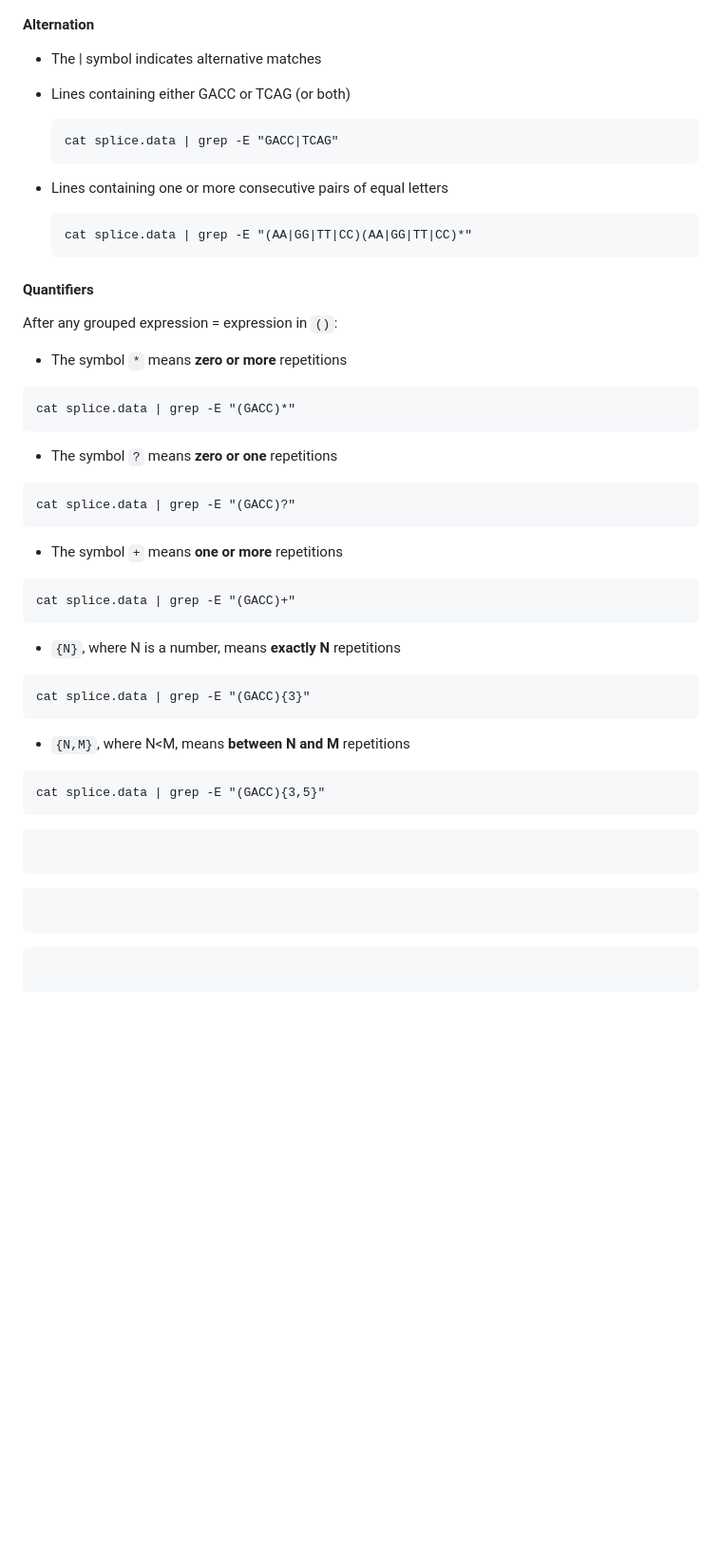
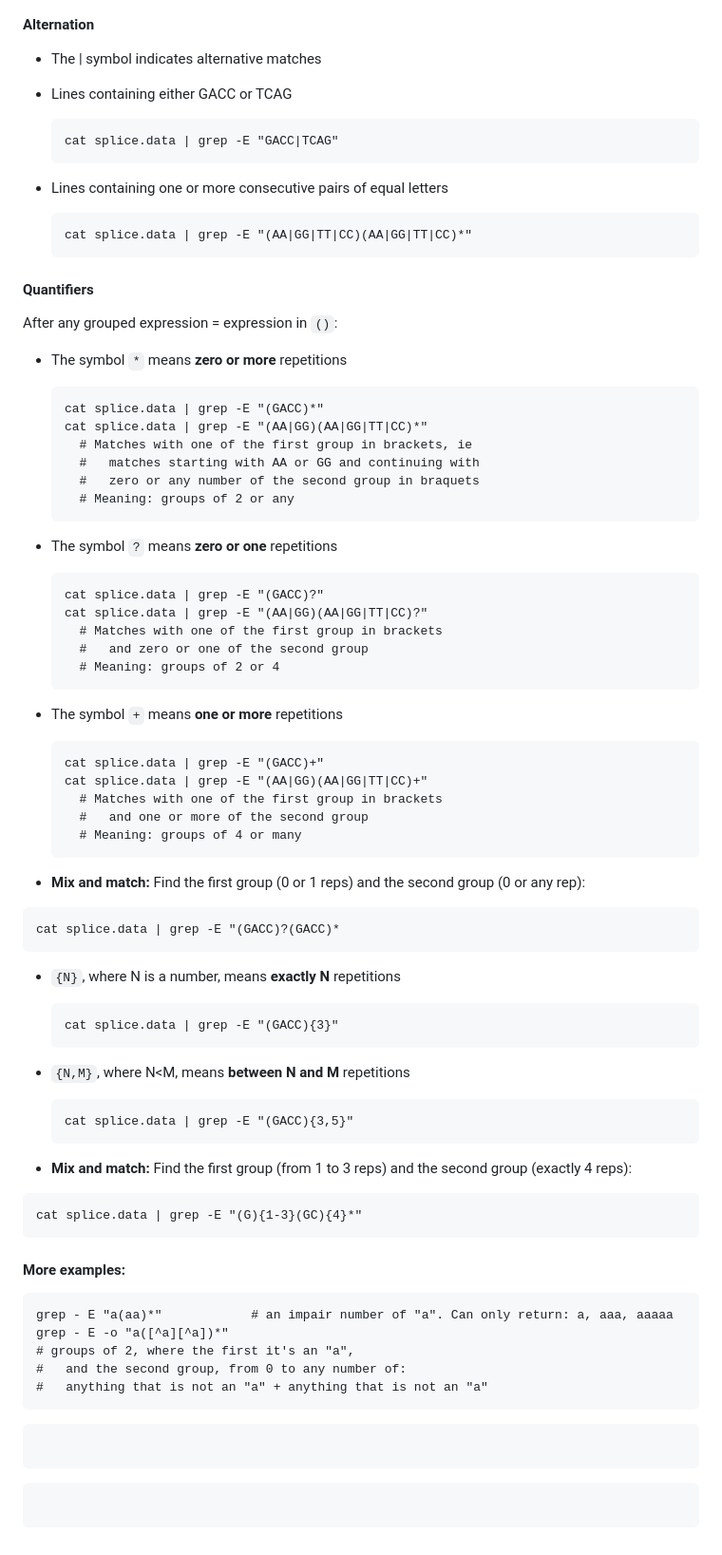
Before and after one commit to Deya-B/Linux_Python_DB, a Markdown page: Linux/Regular_expressions.md, the part around the change. Shown at 95% size. Drawn GitHub-style; blank space fills up the shorter version.

````diff
--- a/Linux/Regular_expressions.md
+++ b/Linux/Regular_expressions.md
@@ -97,7 +97,7 @@ And with these is something else...
 #### Alternation
 - The | symbol indicates alternative matches
 
-- Lines containing either GACC or TCAG (or both)
+- Lines containing either GACC or TCAG
   ```Nushell
   cat splice.data | grep -E "GACC|TCAG"
   ```
@@ -110,26 +110,58 @@ And with these is something else...
 #### Quantifiers
 After any grouped expression = expression in `()`:
 - The symbol `*` means **zero or more** repetitions
+  ```Nushell
+  cat splice.data | grep -E "(GACC)*"
+  cat splice.data | grep -E "(AA|GG)(AA|GG|TT|CC)*"
+    # Matches with one of the first group in brackets, ie
+    #   matches starting with AA or GG and continuing with
+    #   zero or any number of the second group in braquets
+    # Meaning: groups of 2 or any
+  ```
+- The symbol `?` means **zero or one** repetitions
+  ```Nushell
+  cat splice.data | grep -E "(GACC)?"
+  cat splice.data | grep -E "(AA|GG)(AA|GG|TT|CC)?"
+    # Matches with one of the first group in brackets
+    #   and zero or one of the second group
+    # Meaning: groups of 2 or 4
+  ```
+- The symbol `+` means **one or more** repetitions
+  ```Nushell
+  cat splice.data | grep -E "(GACC)+"
+  cat splice.data | grep -E "(AA|GG)(AA|GG|TT|CC)+"
+    # Matches with one of the first group in brackets
+    #   and one or more of the second group
+    # Meaning: groups of 4 or many
+  ```
+
+- **Mix and match:** Find the first group (0 or 1 reps) and the second group (0 or any rep):
 ```Nushell
-cat splice.data | grep -E "(GACC)*"
-```
-- The symbol `?` means **zero or one** repetitions
-```Nushell
-cat splice.data | grep -E "(GACC)?"
-```
-- The symbol `+` means **one or more** repetitions
-```Nushell
-cat splice.data | grep -E "(GACC)+"
-```
-- `{N}`, where N is a number, means **exactly N** repetitions
-```Nushell
-cat splice.data | grep -E "(GACC){3}"
-```
-- `{N,M}`, where N<M, means **between N and M** repetitions
-```Nushell
-cat splice.data | grep -E "(GACC){3,5}"
+cat splice.data | grep -E "(GACC)?(GACC)*
 ```
 
+- `{N}`, where N is a number, means **exactly N** repetitions
+  ```Nushell
+  cat splice.data | grep -E "(GACC){3}"
+  ```
+- `{N,M}`, where N<M, means **between N and M** repetitions
+  ```Nushell
+  cat splice.data | grep -E "(GACC){3,5}"
+  ```
+
+- **Mix and match:** Find the first group (from 1 to 3 reps) and the second group (exactly 4 reps):
+```Nushell
+cat splice.data | grep -E "(G){1-3}(GC){4}*"
+```
+
+#### More examples:
+```Nushell
+grep - E "a(aa)*"            # an impair number of "a". Can only return: a, aaa, aaaaa
+grep - E -o "a([^a][^a])*"
+# groups of 2, where the first it's an "a",
+#   and the second group, from 0 to any number of:
+#   anything that is not an "a" + anything that is not an "a"
+```
 
 
 
@@ -141,8 +173,3 @@ cat splice.data | grep -E "(GACC){3,5}"
 ```Nushell
 
 ```
-
-
-```Nushell
-
-```
````
